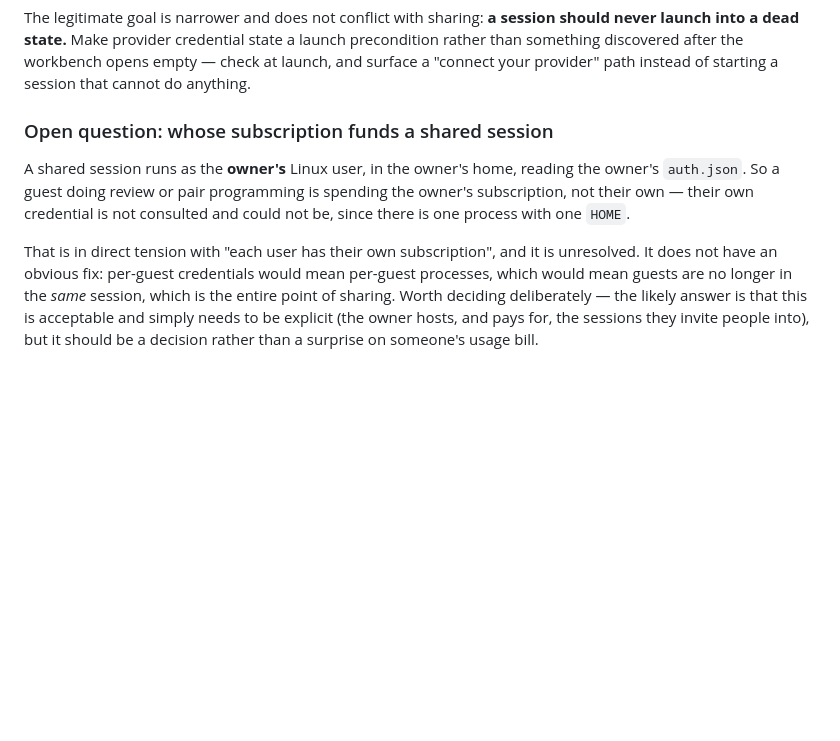
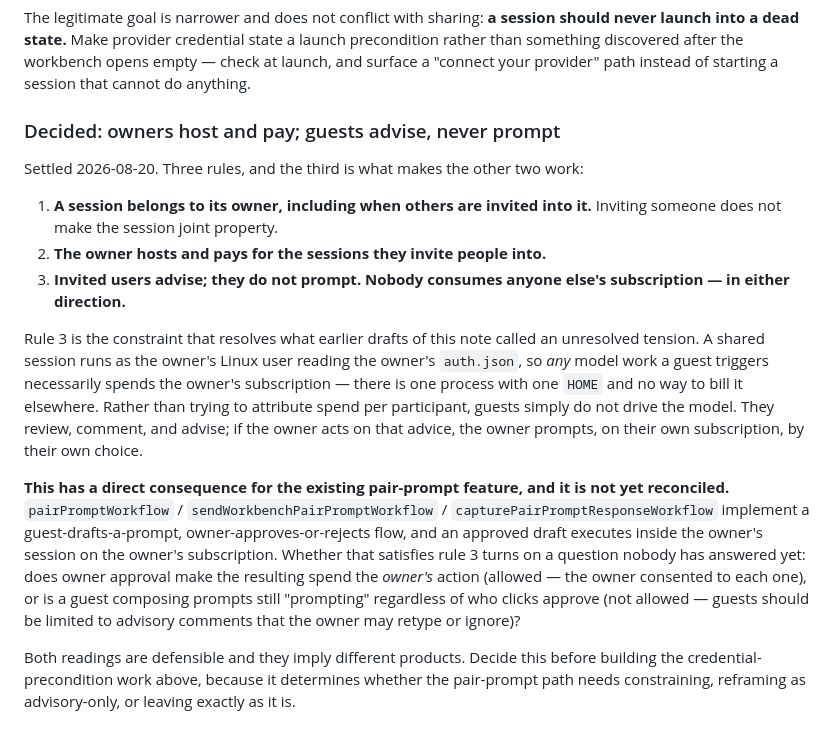
Before and after one commit to mattfox77/OpenCortex, a Markdown page: docs/per-user-workbench-provider-auth.md, the part around the change. Rendered like a GitHub page; blank space fills up the shorter version.

Commit message:
Record the sharing decision: owners pay, guests advise
Settles what the previous commit left open. Three rules: a session
belongs to its owner even when others are invited in; the owner hosts
and pays for sessions they invite people into; and invited users advise
rather than prompt, so nobody consumes anyone else's subscription in
either direction.

The third rule is what makes the first two work. A shared session runs
as the owner's Linux user reading the owner's auth.json, so any model
work a guest triggers necessarily spends the owner's subscription —
one process, one HOME, nowhere else to bill it. Rather than attempting
per-participant attribution, guests simply do not drive the model.

Flags the consequence for the existing pair-prompt workflow, which is
not yet reconciled with this. It implements guest-drafts, owner-approves,
and an approved draft executes on the owner's subscription. Whether that
satisfies the rule depends on an unanswered question: does owner
approval make the spend the owner's action, or is a guest composing
prompts still prompting regardless of who approves? Both readings are
defensible and imply different products, so the note asks for a decision
rather than assuming one — it determines whether that path needs
constraining, reframing as advisory-only, or leaving alone.

```diff
--- a/docs/per-user-workbench-provider-auth.md
+++ b/docs/per-user-workbench-provider-auth.md
@@ -123,17 +123,36 @@ launch precondition rather than something discovered after the workbench opens
 empty — check at launch, and surface a "connect your provider" path instead of
 starting a session that cannot do anything.
 
-### Open question: whose subscription funds a shared session
+### Decided: owners host and pay; guests advise, never prompt
 
-A shared session runs as the **owner's** Linux user, in the owner's home, reading
-the owner's `auth.json`. So a guest doing review or pair programming is spending
-the owner's subscription, not their own — their own credential is not consulted
-and could not be, since there is one process with one `HOME`.
+Settled 2026-08-20. Three rules, and the third is what makes the other two work:
 
-That is in direct tension with "each user has their own subscription", and it is
-unresolved. It does not have an obvious fix: per-guest credentials would mean
-per-guest processes, which would mean guests are no longer in the *same* session,
-which is the entire point of sharing. Worth deciding deliberately — the likely
-answer is that this is acceptable and simply needs to be explicit (the owner
-hosts, and pays for, the sessions they invite people into), but it should be a
-decision rather than a surprise on someone's usage bill.
+1. **A session belongs to its owner, including when others are invited into it.**
+   Inviting someone does not make the session joint property.
+2. **The owner hosts and pays for the sessions they invite people into.**
+3. **Invited users advise; they do not prompt. Nobody consumes anyone else's
+   subscription — in either direction.**
+
+Rule 3 is the constraint that resolves what earlier drafts of this note called an
+unresolved tension. A shared session runs as the owner's Linux user reading the
+owner's `auth.json`, so *any* model work a guest triggers necessarily spends the
+owner's subscription — there is one process with one `HOME` and no way to bill it
+elsewhere. Rather than trying to attribute spend per participant, guests simply
+do not drive the model. They review, comment, and advise; if the owner acts on
+that advice, the owner prompts, on their own subscription, by their own choice.
+
+**This has a direct consequence for the existing pair-prompt feature, and it is
+not yet reconciled.** `pairPromptWorkflow` /
+`sendWorkbenchPairPromptWorkflow` / `capturePairPromptResponseWorkflow` implement
+a guest-drafts-a-prompt, owner-approves-or-rejects flow, and an approved draft
+executes inside the owner's session on the owner's subscription. Whether that
+satisfies rule 3 turns on a question nobody has answered yet: does owner approval
+make the resulting spend the *owner's* action (allowed — the owner consented to
+each one), or is a guest composing prompts still "prompting" regardless of who
+clicks approve (not allowed — guests should be limited to advisory comments that
+the owner may retype or ignore)?
+
+Both readings are defensible and they imply different products. Decide this
+before building the credential-precondition work above, because it determines
+whether the pair-prompt path needs constraining, reframing as advisory-only, or
+leaving exactly as it is.
```
